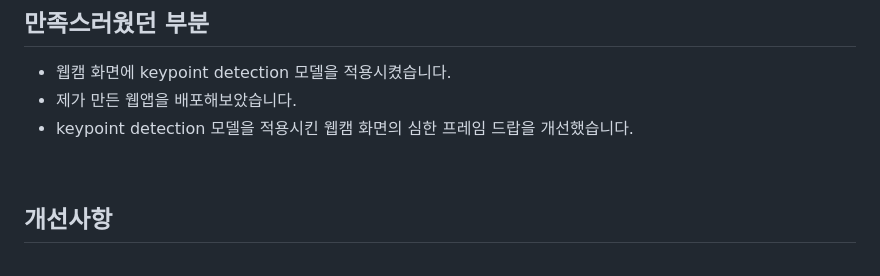
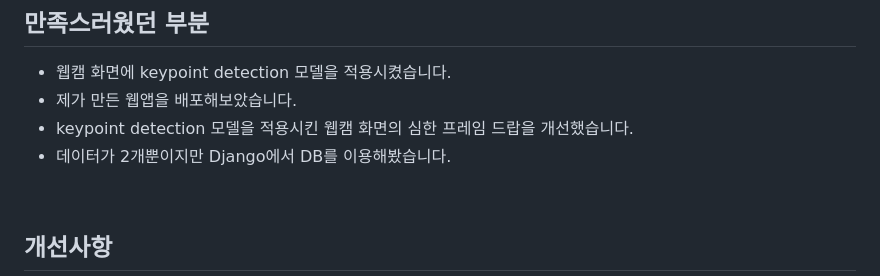
Before and after one commit to mooncw/healthweb, a Markdown page: README.md, the part around the change. Rendered like a GitHub page.

```diff
--- a/README.md
+++ b/README.md
@@ -106,6 +106,7 @@ https://github.com/mooncw/healthweb/assets/97713997/faa69803-df4e-4c58-afde-38ba
 - 웹캠 화면에 keypoint detection 모델을 적용시켰습니다.
 - 제가 만든 웹앱을 배포해보았습니다.
 - keypoint detection 모델을 적용시킨 웹캠 화면의 심한 프레임 드랍을 개선했습니다.
+- 데이터가 2개뿐이지만 Django에서 DB를 이용해봤습니다.
 
 <br>
 
```
